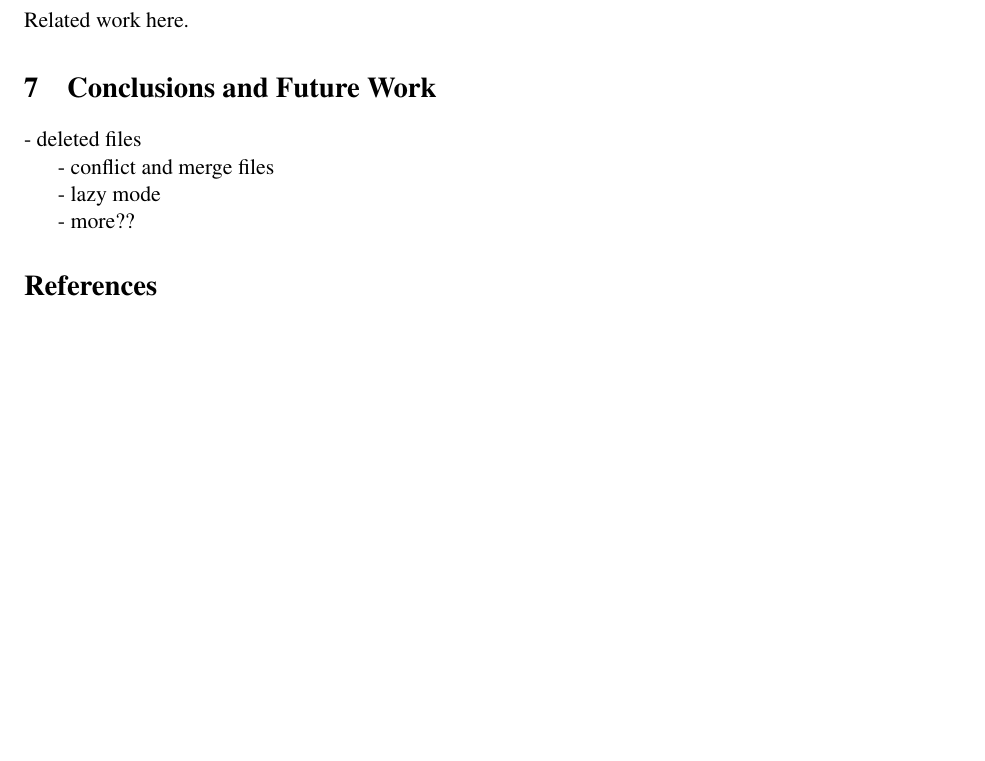
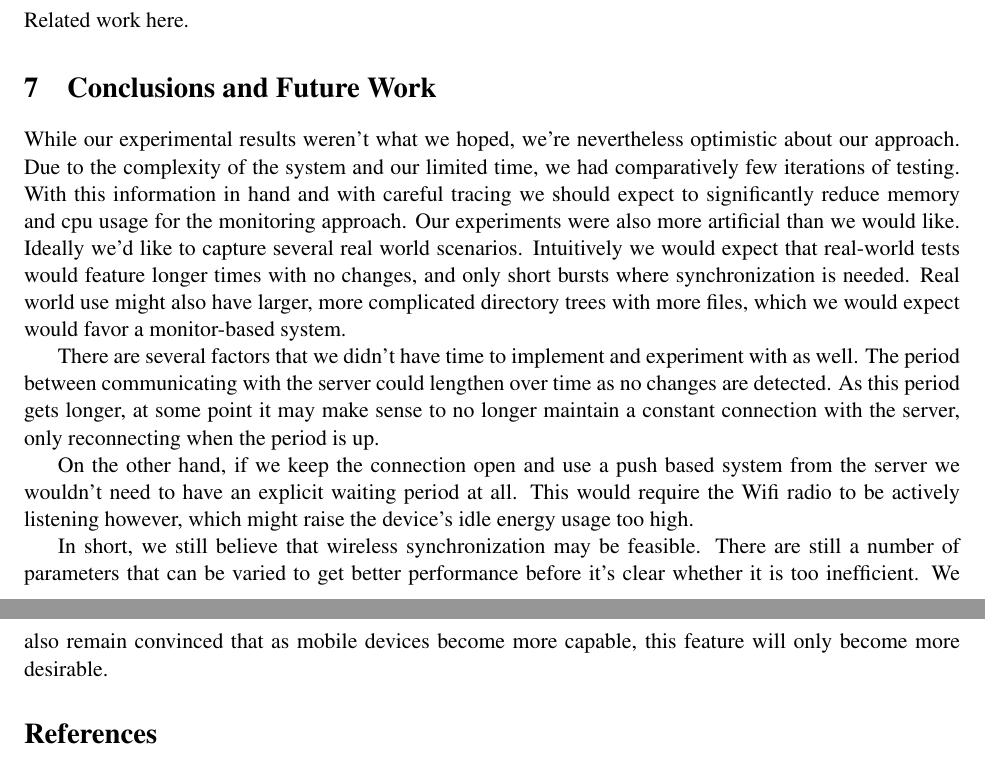
Before and after one commit to savitrig/teledroid, a LaTeX paper (doc/main.tex, which reads doc/conclusions.tex): part of page 8 of 8 before the commit and two parts of pages 8 and 9 of 9 after it, the two joined at a grey line, cut so that both start at the same text, the shorter picture padded with empty space. Compiled offline with pdfLaTeX.

Commit message:
conclusions

```diff
--- a/doc/conclusions.tex
+++ b/doc/conclusions.tex
@@ -1,10 +1,10 @@
 \section{Conclusions and Future Work}
-\label{sec:Conclusions}
+\label{sec:Conclusions and Future Work}
 
-- deleted files
+While our experimental results weren't what we hoped, we're nevertheless optimistic about our approach.  Due to the complexity of the system and our limited time, we had comparatively few iterations of testing.  With this information in hand and with careful tracing we should expect to significantly reduce memory and cpu usage for the monitoring approach.  Our experiments were also more artificial than we would like.  Ideally we'd like to capture several real world scenarios.  Intuitively we would expect that real-world tests would feature longer times with no changes, and only short bursts where synchronization is needed.  Real world use might also have larger, more complicated directory trees with more files, which we would expect would favor a monitor-based system.
 
-- conflict and merge files
+There are several factors that we didn't have time to implement and experiment with as well.  The period between communicating with the server could lengthen over time as no changes are detected.  As this period gets longer, at some point it may make sense to no longer maintain a constant connection with the server, only reconnecting when the period is up.
 
-- lazy mode
+On the other hand, if we keep the connection open and use a push based system from the server we wouldn't need to have an explicit waiting period at all.  This would require the Wifi radio to be actively listening however, which might raise the device's idle energy usage too high.
 
-- more??
+In short, we still believe that wireless synchronization may be feasible.  There are still a number of parameters that can be varied to get better performance before it's clear whether it is too inefficient.  We also remain convinced that as mobile devices become more capable, this feature will only become more desirable.
```
